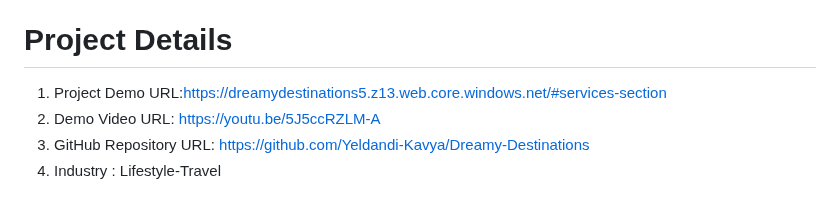
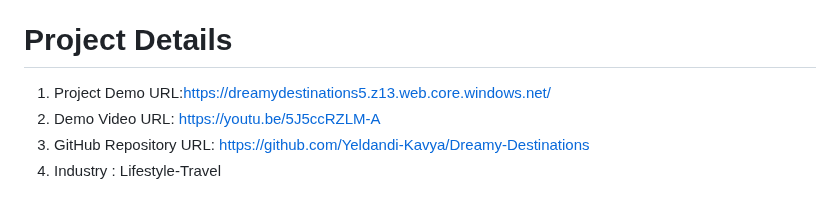
Before and after one commit to Yeldandi-Kavya/Dreamy-Destinations, a Markdown page: README.md, the part around the change. GitHub-like rendering.

```diff
--- a/README.md
+++ b/README.md
@@ -2,7 +2,7 @@
 Sells and coordinates transportation, accommodations, insurance, tours and activities.
 
 # Project Details
-1. Project Demo URL:https://dreamydestinations5.z13.web.core.windows.net/#services-section
+1. Project Demo URL:https://dreamydestinations5.z13.web.core.windows.net/
 2. Demo Video URL: https://youtu.be/5J5ccRZLM-A
 3. GitHub Repository URL: https://github.com/Yeldandi-Kavya/Dreamy-Destinations
 4. Industry : Lifestyle-Travel
```
